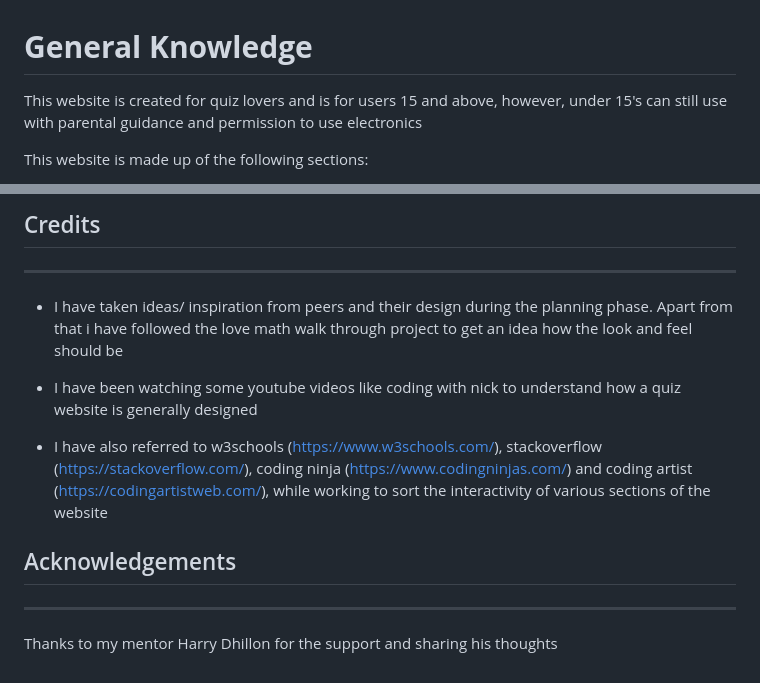
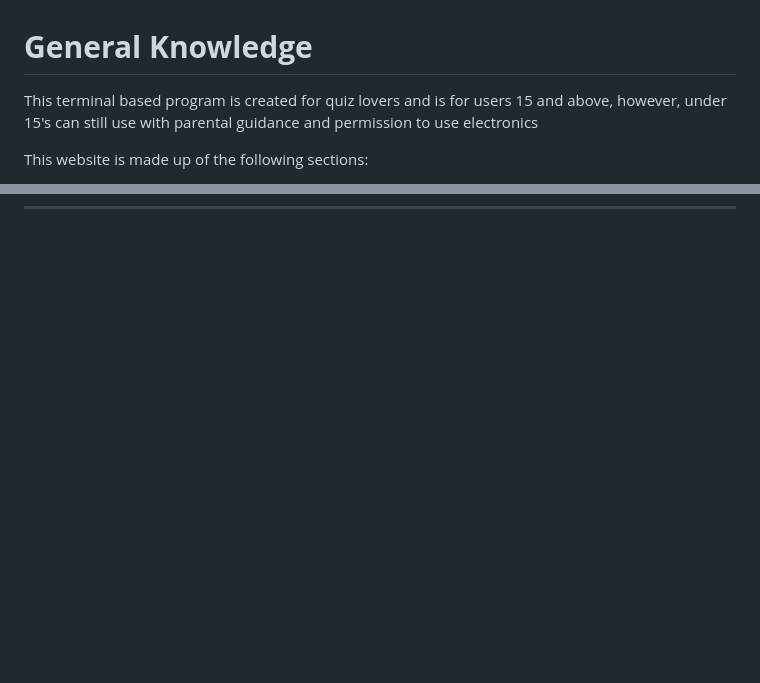
Before and after one commit to msnirmal/Portfolio3, a Markdown page: README.md, 2 parts joined by grey strips. Drawn GitHub-style; blank space fills up the shorter version.

```diff
--- a/README.md
+++ b/README.md
@@ -4,7 +4,7 @@
 
 
 
-This website is created for quiz lovers and is for users 15 and above, however, under 15's can still use with parental guidance and permission to use electronics
+This terminal based program is created for quiz lovers and is for users 15 and above, however, under 15's can still use with parental guidance and permission to use electronics
 
 This website is made up of the following sections:
 
@@ -212,13 +119,0 @@ To make a copy or "fork" the original repository to view or make changes without
-## Credits
----
-
-* I have taken ideas/ inspiration from peers and their design during the planning phase. Apart from that i have followed the love math walk through project to get an idea how the look and feel should be
-
-* I have been watching some youtube videos like coding with nick to understand how a quiz website is generally designed
-
-* I have also referred to w3schools (https://www.w3schools.com/), stackoverflow (https://stackoverflow.com/), coding ninja (https://www.codingninjas.com/) and coding artist (https://codingartistweb.com/), while working to sort the interactivity of various sections of the website
-
-## Acknowledgements
----
-
-Thanks to my mentor Harry Dhillon for the support and sharing his thoughts
```
Also changed, not shown: other parts of README.md (+16 -108 lines).
